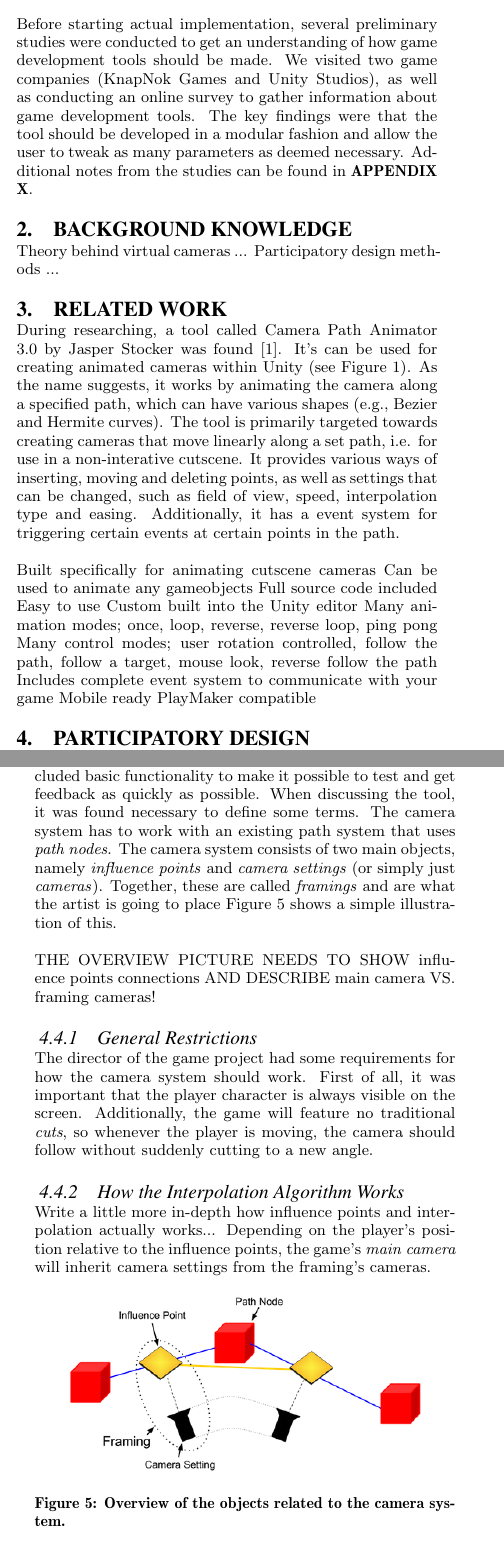
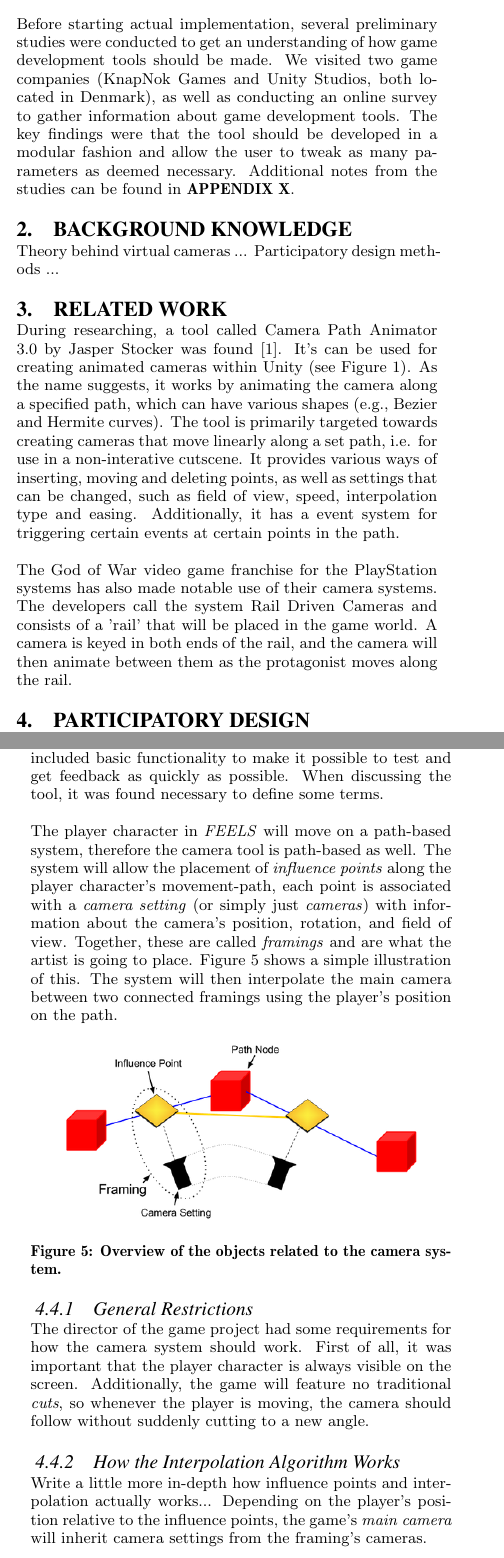
Before and after one commit to Wikzo/p7_paper, a LaTeX paper (P7 paper/master.tex, which reads P7 paper/designimplementation.tex, P7 paper/introduction.tex, P7 paper/relatedwork.tex): two parts of the columns of pages 1 and 3 of 4, joined at a grey line, cut so that both start at the same text. Compiled offline with pdfLaTeX.

Commit message:
Skrev lidt om GoW, mindre lister, små ting

```diff
--- a/P7 paper/designimplementation.tex
+++ b/P7 paper/designimplementation.tex
@@ -93,9 +96,18 @@ Some of the more concrete findings include:
 \end{itemize}
 
 \subsection{Design and Implementation}
-After completing the two exercises, we started developing a rough prototype in Unity (see Figure \ref{fig:prototype}). This iteration included basic functionality to make it possible to test and get feedback as quickly as possible. When discussing the tool, it was found necessary to define some terms. The camera system has to work with an existing path system that uses \textit{path nodes}. The camera system consists of two main objects, namely \textit{influence points} and \textit{camera settings} (or simply just \textit{cameras}). Together, these are called \textit{framings} and are what the artist is going to place Figure \ref{fig:manual_overview} shows a simple illustration of this.
+After completing the two exercises, we started developing a rough prototype in Unity (see Figure \ref{fig:prototype}). This iteration included basic functionality to make it possible to test and get feedback as quickly as possible. When discussing the tool, it was found necessary to define some terms.
 
-THE OVERVIEW PICTURE NEEDS TO SHOW influence points connections AND DESCRIBE main camera VS. framing cameras!
+%The camera system has to work with an existing path system that uses \textit{path nodes}. The camera system consists of two main objects, namely \textit{influence points} and \textit{camera settings} (or simply just \textit{cameras}). Together, these are called \textit{framings} and are what the artist is going to place. Figure \ref{fig:manual_overview} shows a simple illustration of this.
+
+The player character in \textit{FEELS} will move on a path-based system, therefore the camera tool is path-based as well. The system will allow the placement of \textit{influence points} along the player character's movement-path, each point is associated with a \textit{camera setting} (or simply just \textit{cameras}) with information about the camera's position, rotation, and field of view. Together, these are called \textit{framings} and are what the artist is going to place. Figure \ref{fig:manual_overview} shows a simple illustration of this. The system will then interpolate the main camera between two connected framings using the player's position on the path.
+
+\begin{figure}[htbp]
+\centering
+\includegraphics[width=0.40\textwidth]{Pics/manual_overview}
+\caption{Overview of the objects related to the camera system.}
+\label{fig:manual_overview}
+\end{figure}
 
 \subsubsection{General Restrictions}
 The director of the game project had some requirements for how the camera system should work. First of all, it was important that the player character is always visible on the screen. Additionally, the game will feature no traditional \textit{cuts}, so whenever the player is moving, the camera should follow without suddenly cutting to a new angle.
@@ -105,7 +117,3 @@ Write a little more in-depth how influence points and interpolation actually wor
 Depending on the player's position relative to the influence points, the game's \textit{main camera} will inherit camera settings from the framing's cameras.
 
 
-\begin{figure}[htbp]
-\centering
-\includegraphics[width=0.40\textwidth]{Pics/manual_overview}
-\caption{Overview of the objects related to the camera system.}
--- a/P7 paper/introduction.tex
+++ b/P7 paper/introduction.tex
@@ -11,4 +11,4 @@ This project has been based on a collaboration between four master students from
 
 During the collaboration, it was decided that we should focus on developing a camera system for the game. This tool should empower the artists to make a game with the required aesthetics, without having to worry about technical details. It should be simple to set up and function in a similar fashion as other 3D applications that the TAW students have been trained in during their three-year education. The camera tool was chosen, since it does not directly influence and interfere with the gameplay, making it easier for the other programmers to work directly on the game.
 
-Before starting actual implementation, several preliminary studies were conducted to get an understanding of how game development tools should be made. We visited two game companies (KnapNok Games and Unity Studios), as well as conducting an online survey to gather information about game development tools. The key findings were that the tool should be developed in a modular fashion and allow the user to tweak as many parameters as deemed necessary. Additional notes from the studies can be found in \textbf{APPENDIX X}.
+Before starting actual implementation, several preliminary studies were conducted to get an understanding of how game development tools should be made. We visited two game companies (KnapNok Games and Unity Studios, both located in Denmark), as well as conducting an online survey to gather information about game development tools. The key findings were that the tool should be developed in a modular fashion and allow the user to tweak as many parameters as deemed necessary. Additional notes from the studies can be found in \textbf{APPENDIX X}.
--- a/P7 paper/relatedwork.tex
+++ b/P7 paper/relatedwork.tex
@@ -12,14 +11,4 @@ During researching, a tool called Camera Path Animator 3.0 by Jasper Stocker was
 \label{fig:unity_path_cam_tool}
 \end{figure}
 
-
-Built specifically for animating cutscene cameras
-Can be used to animate any gameobjects
-Full source code included
-Easy to use
-Custom built into the Unity editor
-Many animation modes; once, loop, reverse, reverse loop, ping pong
-Many control modes; user rotation controlled, follow the path, follow a target, mouse look, reverse follow the path
-Includes complete event system to communicate with your game
-Mobile ready
-PlayMaker compatible
+The God of War video game franchise for the PlayStation systems has also made notable use of their camera systems. The developers call the system Rail Driven Cameras and consists of a 'rail' that will be placed in the game world. A camera is keyed in both ends of the rail, and the camera will then animate between them as the protagonist moves along the rail. % Det her føles pølse, ikke meget at skrive om det og super unscientific
```
Also changed, not shown: P7 paper/acm_proc_article-sp.cls (+1 -1 lines), P7 paper/experiment.tex (+3 -1 lines), P7 paper/master.tex (+3 -3 lines), P7 paper/Pics/unity_path_cam_tool.png, P7 paper/designimplementation.tex (12 more changed lines), P7 paper/introduction.tex (2 more changed lines), P7 paper/relatedwork.tex (1 more changed lines).
